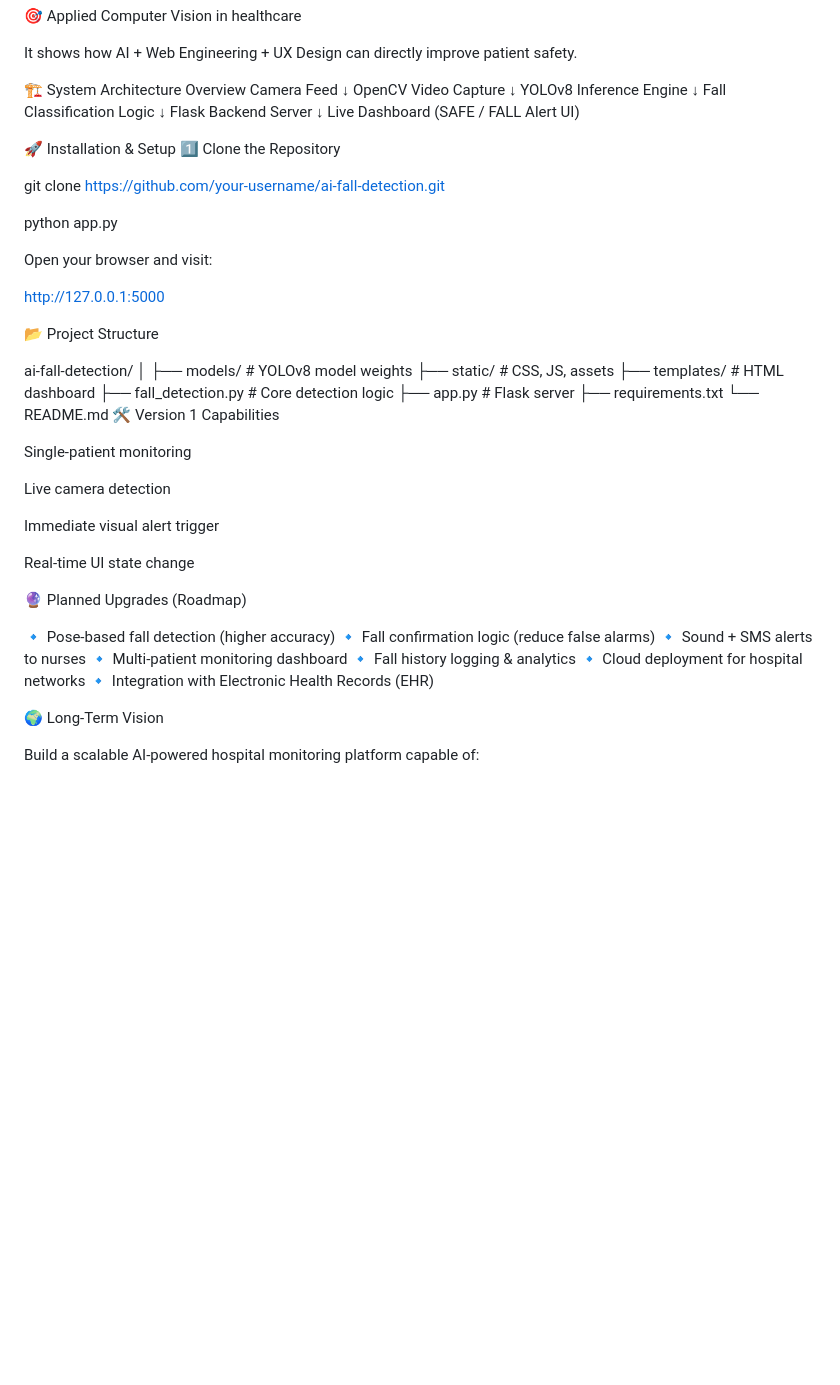
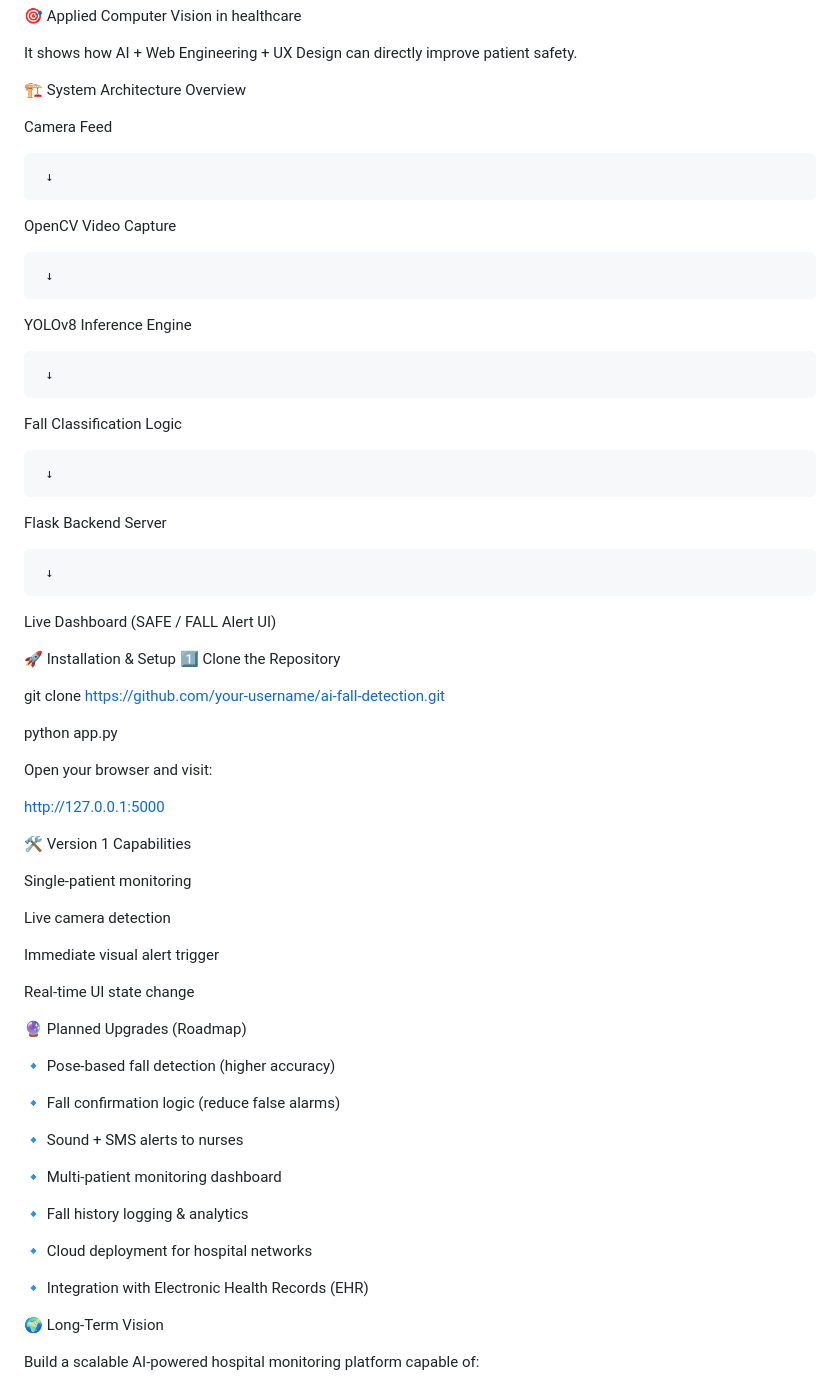
Before and after one commit to PioneerAIRobots/AI-Powered-Patient-Fall-Detection-System, a Markdown page: README.md, the part around the change. Drawn GitHub-style; blank space fills up the shorter version.

Commit message:
Revise README with architecture and setup details
Updated system architecture overview and installation instructions. Removed project structure section for clarity.

```diff
--- a/README.md
+++ b/README.md
@@ -64,17 +64,29 @@ This project demonstrates:
 It shows how AI + Web Engineering + UX Design can directly improve patient safety.
 
 🏗️ System Architecture Overview
+
 Camera Feed
+
      ↓
+
 OpenCV Video Capture
+
      ↓
+
 YOLOv8 Inference Engine
+
      ↓
+
 Fall Classification Logic
+
      ↓
+
 Flask Backend Server
+
      ↓
+
 Live Dashboard (SAFE / FALL Alert UI)
+
 
 
 
@@ -89,17 +101,7 @@ Open your browser and visit:
 
 http://127.0.0.1:5000
 
-📂 Project Structure
 
-ai-fall-detection/
-│
-├── models/                 # YOLOv8 model weights
-├── static/                 # CSS, JS, assets
-├── templates/              # HTML dashboard
-├── fall_detection.py       # Core detection logic
-├── app.py                  # Flask server
-├── requirements.txt
-└── README.md
 🛠️ Version 1 Capabilities
 
 Single-patient monitoring
@@ -113,12 +115,19 @@ Real-time UI state change
 🔮 Planned Upgrades (Roadmap)
 
 🔹 Pose-based fall detection (higher accuracy)
+
 🔹 Fall confirmation logic (reduce false alarms)
+
 🔹 Sound + SMS alerts to nurses
+
 🔹 Multi-patient monitoring dashboard
+
 🔹 Fall history logging & analytics
+
 🔹 Cloud deployment for hospital networks
+
 🔹 Integration with Electronic Health Records (EHR)
+
 
 🌍 Long-Term Vision
 
```
